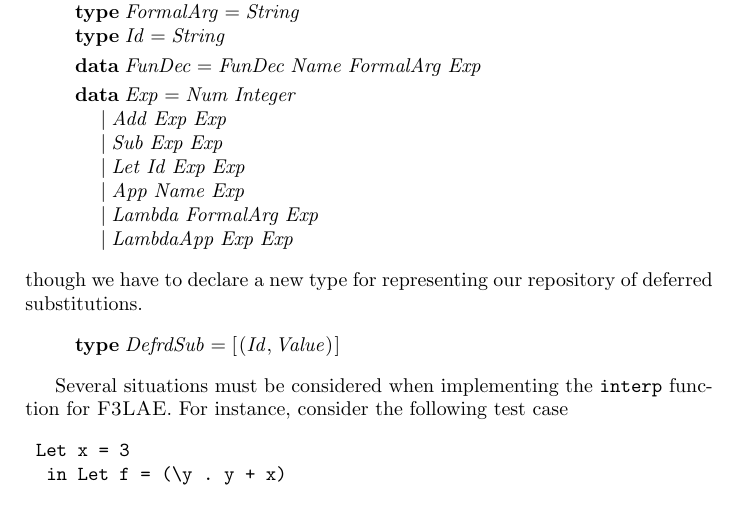
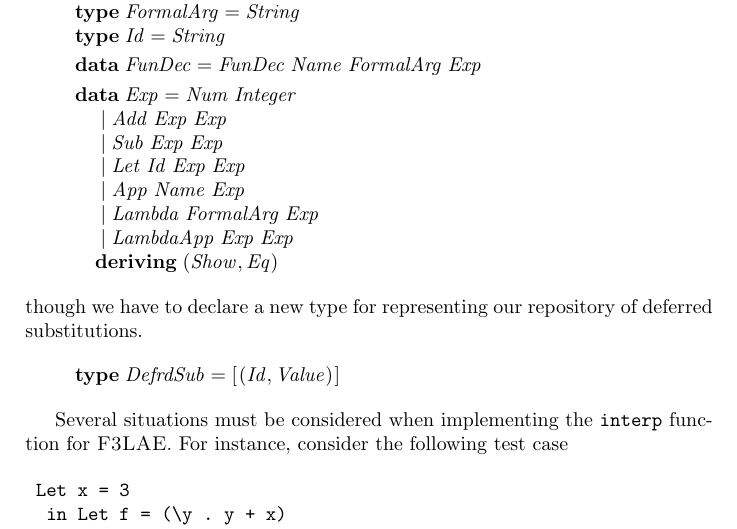
Before and after one commit to lucascamposj/LP_Trab1, a LaTeX book (PLAI.tex): part of page 22 of 23, cut so that both start at the same text. Compiled offline with pdfLaTeX.

```diff
--- a/PLAI.tex
+++ b/PLAI.tex
@@ -1496,6 +1496,7 @@
 
 \begin{hscode}\SaveRestoreHook
 \column{B}{@{}>{\hspre}l<{\hspost}@{}}%
+\column{6}{@{}>{\hspre}l<{\hspost}@{}}%
 \column{10}{@{}>{\hspre}l<{\hspost}@{}}%
 \column{E}{@{}>{\hspre}l<{\hspost}@{}}%
 \>[B]{}\mathbf{module}\;\Conid{F3LAE}\;\mathbf{where}{}\<[E]%
@@ -1527,6 +1528,9 @@
 \\
 \>[B]{}\hsindent{10}{}\<[10]%
 \>[10]{}\mid \Conid{LambdaApp}\;\Conid{Exp}\;\Conid{Exp}{}\<[E]%
+\\
+\>[B]{}\hsindent{6}{}\<[6]%
+\>[6]{}\mathbf{deriving}\;(\Conid{Show},\Conid{Eq}){}\<[E]%
 \ColumnHook
 \end{hscode}\resethooks
 
```
Also changed, not shown: PLAI.pdf, 4 other files.
